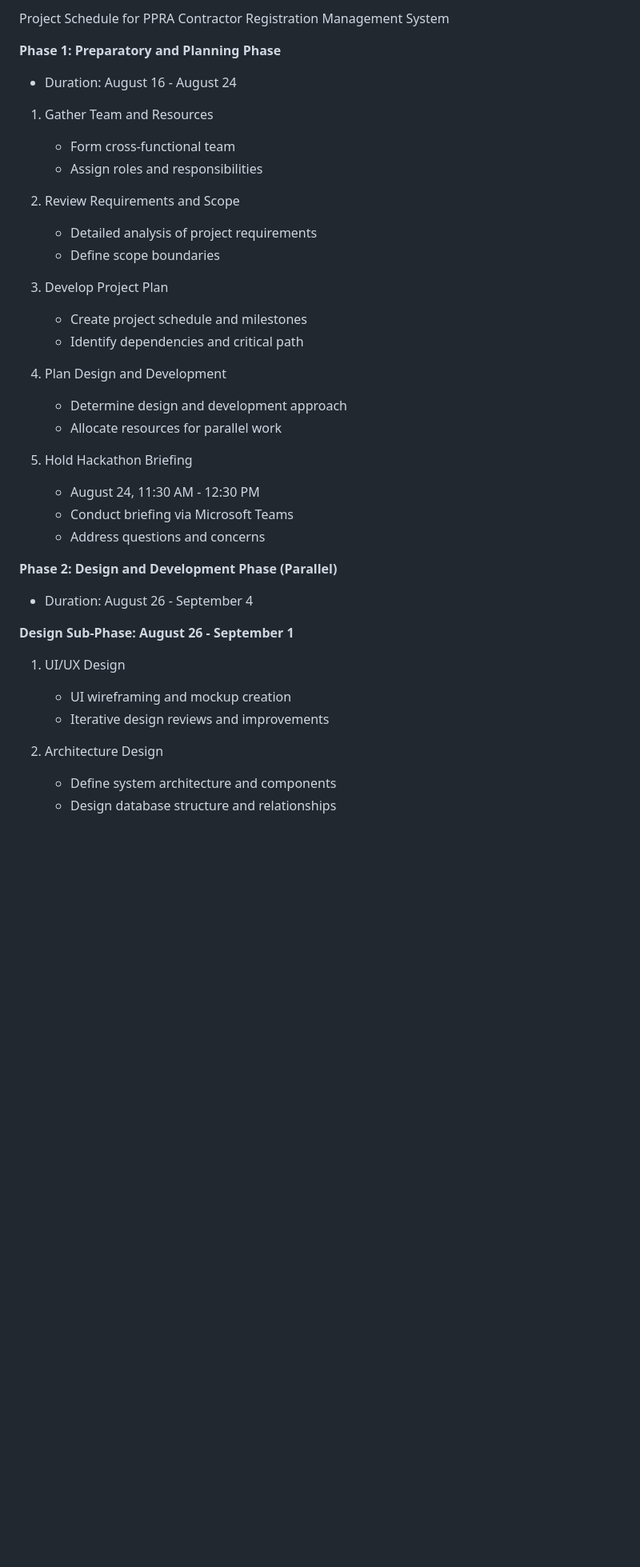
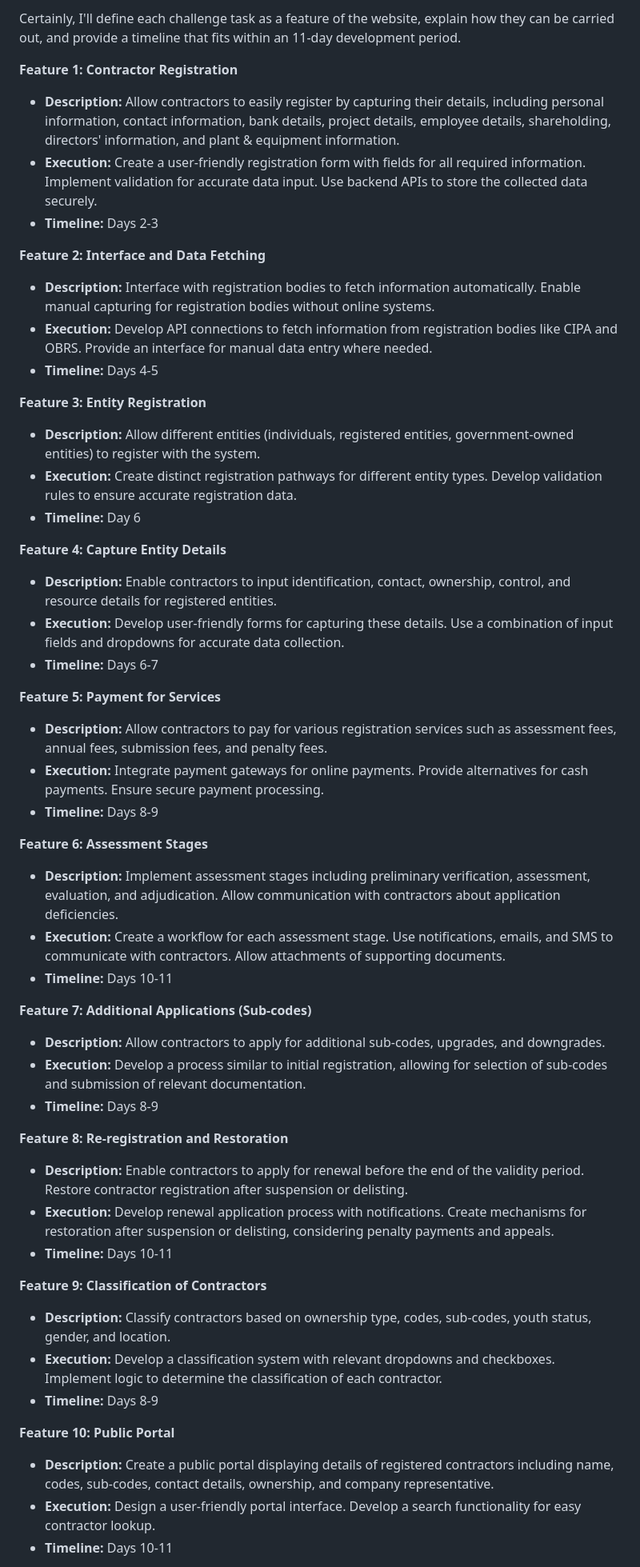
Before and after one commit to Chalebgwa/pprab, a Markdown page: README.md, the part around one of its changes. Shown at 80% size. Drawn GitHub-style; blank space fills up the shorter version.

```diff
--- a/README.md
+++ b/README.md
@@ -1,39 +1,52 @@
-Project Schedule for PPRA Contractor Registration Management System
+Certainly, I'll define each challenge task as a feature of the website, explain how they can be carried out, and provide a timeline that fits within an 11-day development period.
 
-**Phase 1: Preparatory and Planning Phase**
-- Duration: August 16 - August 24
+**Feature 1: Contractor Registration**
+- **Description:** Allow contractors to easily register by capturing their details, including personal information, contact information, bank details, project details, employee details, shareholding, directors' information, and plant & equipment information.
+- **Execution:** Create a user-friendly registration form with fields for all required information. Implement validation for accurate data input. Use backend APIs to store the collected data securely.
+- **Timeline:** Days 2-3
 
-1. Gather Team and Resources
-   - Form cross-functional team
-   - Assign roles and responsibilities
+**Feature 2: Interface and Data Fetching**
+- **Description:** Interface with registration bodies to fetch information automatically. Enable manual capturing for registration bodies without online systems.
+- **Execution:** Develop API connections to fetch information from registration bodies like CIPA and OBRS. Provide an interface for manual data entry where needed.
+- **Timeline:** Days 4-5
 
-2. Review Requirements and Scope
-   - Detailed analysis of project requirements
-   - Define scope boundaries
+**Feature 3: Entity Registration**
+- **Description:** Allow different entities (individuals, registered entities, government-owned entities) to register with the system.
+- **Execution:** Create distinct registration pathways for different entity types. Develop validation rules to ensure accurate registration data.
+- **Timeline:** Day 6
 
-3. Develop Project Plan
-   - Create project schedule and milestones
-   - Identify dependencies and critical path
+**Feature 4: Capture Entity Details**
+- **Description:** Enable contractors to input identification, contact, ownership, control, and resource details for registered entities.
+- **Execution:** Develop user-friendly forms for capturing these details. Use a combination of input fields and dropdowns for accurate data collection.
+- **Timeline:** Days 6-7
 
-4. Plan Design and Development
-   - Determine design and development approach
-   - Allocate resources for parallel work
+**Feature 5: Payment for Services**
+- **Description:** Allow contractors to pay for various registration services such as assessment fees, annual fees, submission fees, and penalty fees.
+- **Execution:** Integrate payment gateways for online payments. Provide alternatives for cash payments. Ensure secure payment processing.
+- **Timeline:** Days 8-9
 
-5. Hold Hackathon Briefing
-   - August 24, 11:30 AM - 12:30 PM
-   - Conduct briefing via Microsoft Teams
-   - Address questions and concerns
+**Feature 6: Assessment Stages**
+- **Description:** Implement assessment stages including preliminary verification, assessment, evaluation, and adjudication. Allow communication with contractors about application deficiencies.
+- **Execution:** Create a workflow for each assessment stage. Use notifications, emails, and SMS to communicate with contractors. Allow attachments of supporting documents.
+- **Timeline:** Days 10-11
 
-**Phase 2: Design and Development Phase (Parallel)**
-- Duration: August 26 - September 4
+**Feature 7: Additional Applications (Sub-codes)**
+- **Description:** Allow contractors to apply for additional sub-codes, upgrades, and downgrades.
+- **Execution:** Develop a process similar to initial registration, allowing for selection of sub-codes and submission of relevant documentation.
+- **Timeline:** Days 8-9
 
-**Design Sub-Phase: August 26 - September 1**
+**Feature 8: Re-registration and Restoration**
+- **Description:** Enable contractors to apply for renewal before the end of the validity period. Restore contractor registration after suspension or delisting.
+- **Execution:** Develop renewal application process with notifications. Create mechanisms for restoration after suspension or delisting, considering penalty payments and appeals.
+- **Timeline:** Days 10-11
 
-1. UI/UX Design
-   - UI wireframing and mockup creation
-   - Iterative design reviews and improvements
+**Feature 9: Classification of Contractors**
+- **Description:** Classify contractors based on ownership type, codes, sub-codes, youth status, gender, and location.
+- **Execution:** Develop a classification system with relevant dropdowns and checkboxes. Implement logic to determine the classification of each contractor.
+- **Timeline:** Days 8-9
 
-2. Architecture Design
-   - Define system architecture and components
-   - Design database structure and relationships
+**Feature 10: Public Portal**
+- **Description:** Create a public portal displaying details of registered contractors including name, codes, sub-codes, contact details, ownership, and company representative.
+- **Execution:** Design a user-friendly portal interface. Develop a search functionality for easy contractor lookup.
+- **Timeline:** Days 10-11
 
```
Also changed, not shown: other parts of README.md (+13 -74 lines).
